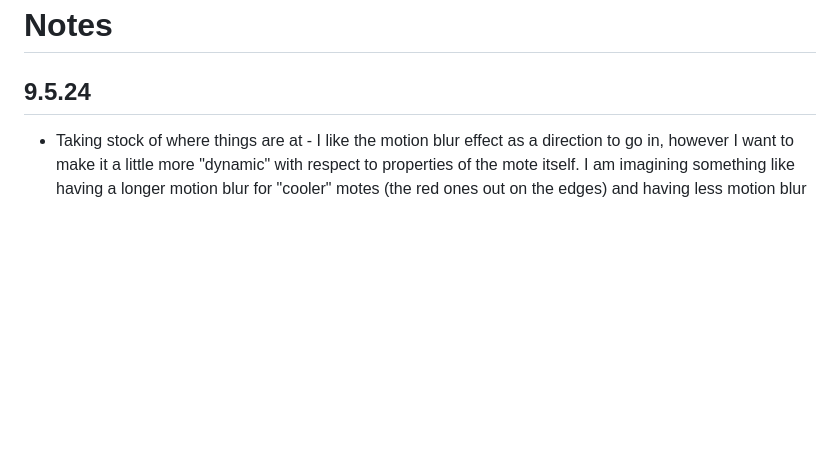
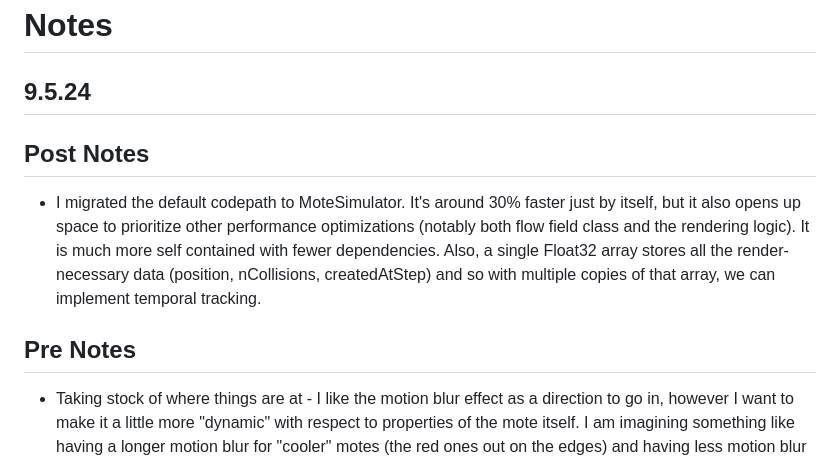
Before and after one commit to teamdandelion/polysome, a Markdown page: notes.md, the part around the change. GitHub-like rendering; blank space fills up the shorter version.

Commit message:
Update notes

```diff
--- a/notes.md
+++ b/notes.md
@@ -1,6 +1,12 @@
 # Notes
 
 ## 9.5.24
+
+## Post Notes
+
+- I migrated the default codepath to MoteSimulator. It's around 30% faster just by itself, but it also opens up space to prioritize other performance optimizations (notably both flow field class and the rendering logic). It is much more self contained with fewer dependencies. Also, a single Float32 array stores all the render-necessary data (position, nCollisions, createdAtStep) and so with multiple copies of that array, we can implement temporal tracking.
+
+## Pre Notes
 
 - Taking stock of where things are at - I like the motion blur effect as a direction to go in, however I want to make it a little more "dynamic" with respect to properties of the mote itself. I am imagining something like having a longer motion blur for "cooler" motes (the red ones out on the edges) and having less motion blur (maybe just one frame) for "hotter" motes in the center.
   - Also I think it would be cool if there is sort of "time-centric shading" where the mote in the middle of the blur (the "present") is most saturated, and the future and past motes are kind of shadowy, but symmetrical in future & past (i.e. there is a "future-image" as well as an "after-image"). Kind of atium-style from Mistborn. I just find this more interesting
```
